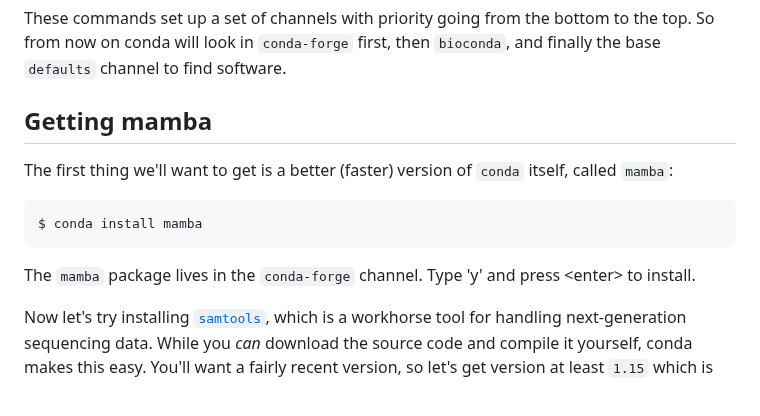
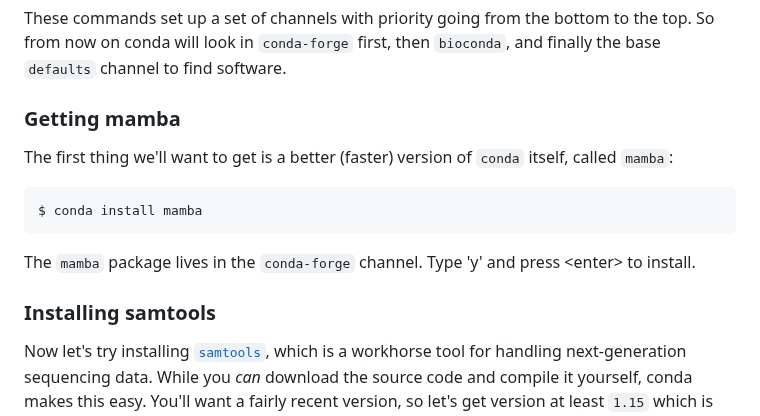
Before and after one commit to whg-training/whg-training-resources, a Markdown page: docs/prerequisites/CONDA.md, the part around the change. GitHub-like rendering.

Commit message:
Fix CONDA.md again

````diff
--- a/docs/prerequisites/CONDA.md
+++ b/docs/prerequisites/CONDA.md
@@ -119,7 +119,7 @@ These commands set up a set of channels with priority going from the bottom to t
 on conda will look in `conda-forge` first, then `bioconda`, and finally the base `defaults` channel
 to find software.
 
-## Getting mamba
+### Getting mamba
 
 The first thing we'll want to get is a better (faster) version of `conda` itself, called `mamba`:
 
@@ -128,6 +128,8 @@ $ conda install mamba
 ```
 
 The `mamba` package lives in the `conda-forge` channel.  Type 'y' and press &lt;enter&gt; to install.
+
+### Installing samtools
 
 Now let's try installing [`samtools`](samtools.github.io), which is a workhorse tool for handling
 next-generation sequencing data. While you *can* download the source code and compile it yourself,
````
